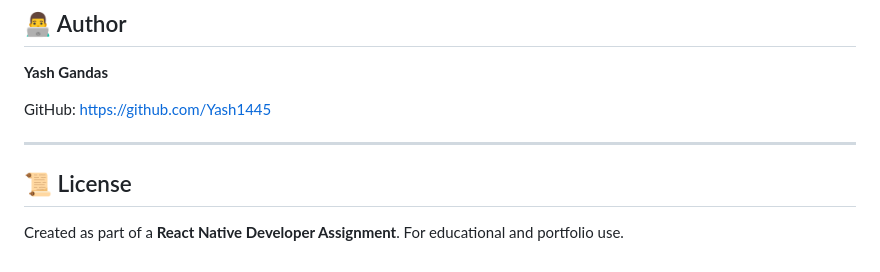
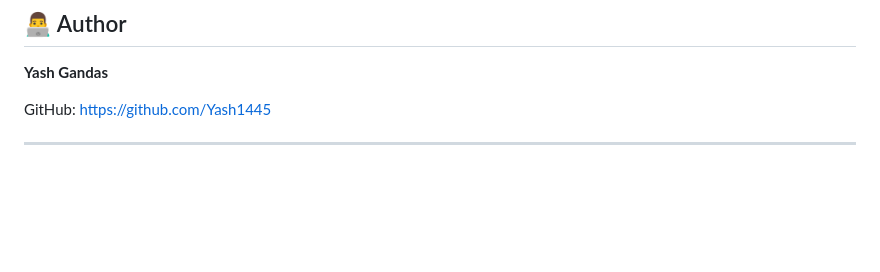
Before and after one commit to Yash1445/react-native-weather-app, a Markdown page: README.md, the part around the change. Drawn GitHub-style; blank space fills up the shorter version.

Commit message:
Delete license section from README
Removed license section from README

```diff
--- a/README.md
+++ b/README.md
@@ -214,8 +214,3 @@ GitHub:
 https://github.com/Yash1445
 
 ---
-
-## 📜 License
-
-Created as part of a **React Native Developer Assignment**.
-For educational and portfolio use.
```
